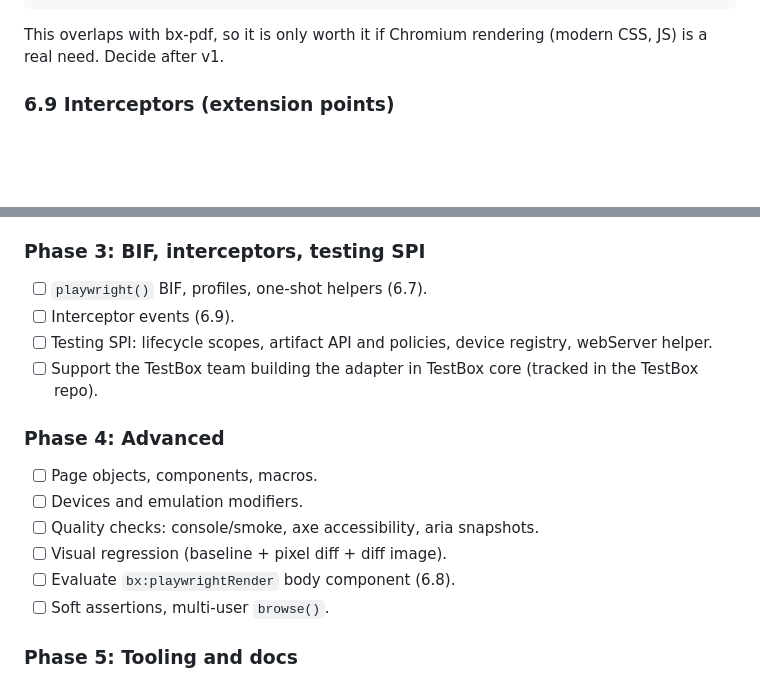
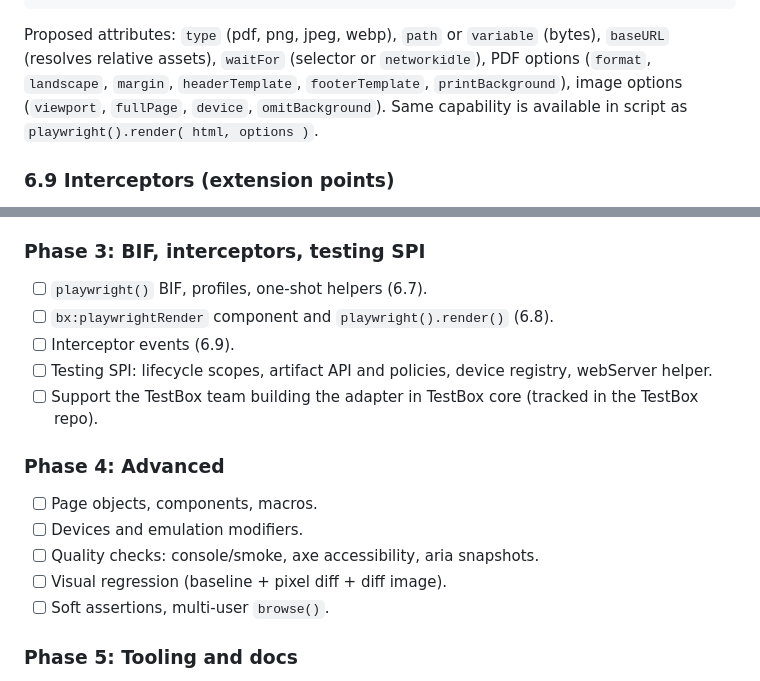
Before and after one commit to ortus-boxlang/bx-playwright, a Markdown page: docs/PLAN.md, 2 parts joined by grey strips. GitHub-like rendering; blank space fills up the shorter version.

````diff
--- a/docs/PLAN.md
+++ b/docs/PLAN.md
@@ -292,7 +298,7 @@ The one real body use case, for later: render body content with Chromium, e.g. H
 </bx:playwrightRender>
 ```
 
-This overlaps with bx-pdf, so it is only worth it if Chromium rendering (modern CSS, JS) is a real need. Decide after v1.
+Proposed attributes: `type` (pdf, png, jpeg, webp), `path` or `variable` (bytes), `baseURL` (resolves relative assets), `waitFor` (selector or `networkidle`), PDF options (`format`, `landscape`, `margin`, `headerTemplate`, `footerTemplate`, `printBackground`), image options (`viewport`, `fullPage`, `device`, `omitBackground`). Same capability is available in script as `playwright().render( html, options )`.
 
 ### 6.9 Interceptors (extension points)
 
@@ -348,6 +354,7 @@ Interface contract between the two repos must be agreed early (phase 0) since th
 
 ### Phase 3: BIF, interceptors, testing SPI
 - [ ] `playwright()` BIF, profiles, one-shot helpers (6.7).
+- [ ] `bx:playwrightRender` component and `playwright().render()` (6.8).
 - [ ] Interceptor events (6.9).
 - [ ] Testing SPI: lifecycle scopes, artifact API and policies, device registry, webServer helper.
 - [ ] Support the TestBox team building the adapter in TestBox core (tracked in the TestBox repo).
@@ -357,7 +364,6 @@ Interface contract between the two repos must be agreed early (phase 0) since th
 - [ ] Devices and emulation modifiers.
 - [ ] Quality checks: console/smoke, axe accessibility, aria snapshots.
 - [ ] Visual regression (baseline + pixel diff + diff image).
-- [ ] Evaluate `bx:playwrightRender` body component (6.8).
 - [ ] Soft assertions, multi-user `browse()`.
 
 ### Phase 5: Tooling and docs
````
Also changed, not shown: other parts of docs/PLAN.md (+16 -12 lines).
